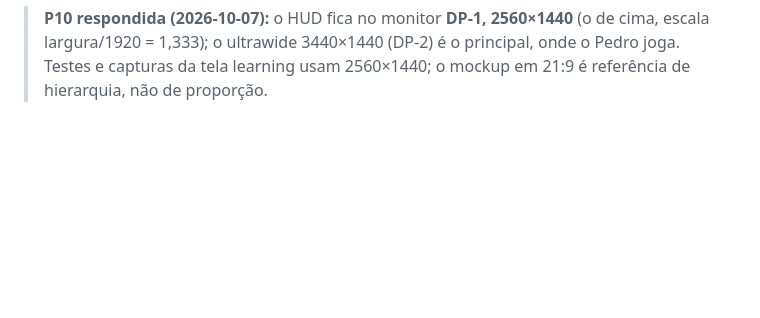
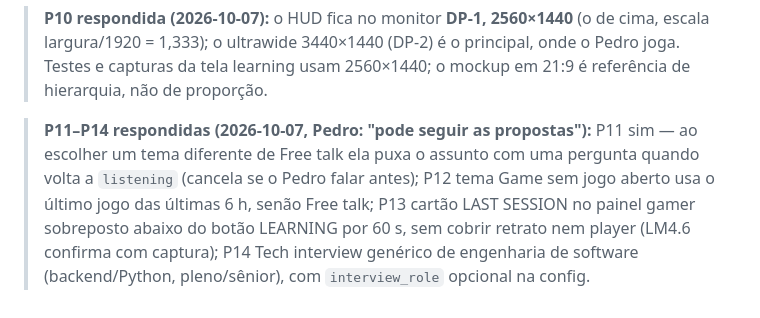
Before and after one commit to DeJunior007/magi-assistant-ai, a Markdown page: specs/learning-mode/design.md, the part around the change. GitHub-like rendering; blank space fills up the shorter version.

Commit message:
SDD do Learning Mode: P11-P14 seguem as propostas
Co-Authored-By: Claude Opus 5.5 <noreply@anthropic.com>

```diff
--- a/specs/learning-mode/design.md
+++ b/specs/learning-mode/design.md
@@ -507,3 +507,10 @@ precisam dela; isso não é a "malha completa" que o PDF tira do ciclo.
 > largura/1920 = 1,333); o ultrawide 3440×1440 (DP-2) é o principal, onde o Pedro joga. Testes e
 > capturas da tela learning usam 2560×1440; o mockup em 21:9 é referência de hierarquia, não de
 > proporção.
+
+> **P11–P14 respondidas (2026-10-07, Pedro: "pode seguir as propostas"):** P11 sim — ao escolher
+> um tema diferente de Free talk ela puxa o assunto com uma pergunta quando volta a `listening`
+> (cancela se o Pedro falar antes); P12 tema Game sem jogo aberto usa o último jogo das últimas 6 h,
+> senão Free talk; P13 cartão LAST SESSION no painel gamer sobreposto abaixo do botão LEARNING por
+> 60 s, sem cobrir retrato nem player (LM4.6 confirma com captura); P14 Tech interview genérico de
+> engenharia de software (backend/Python, pleno/sênior), com `interview_role` opcional na config.
```
